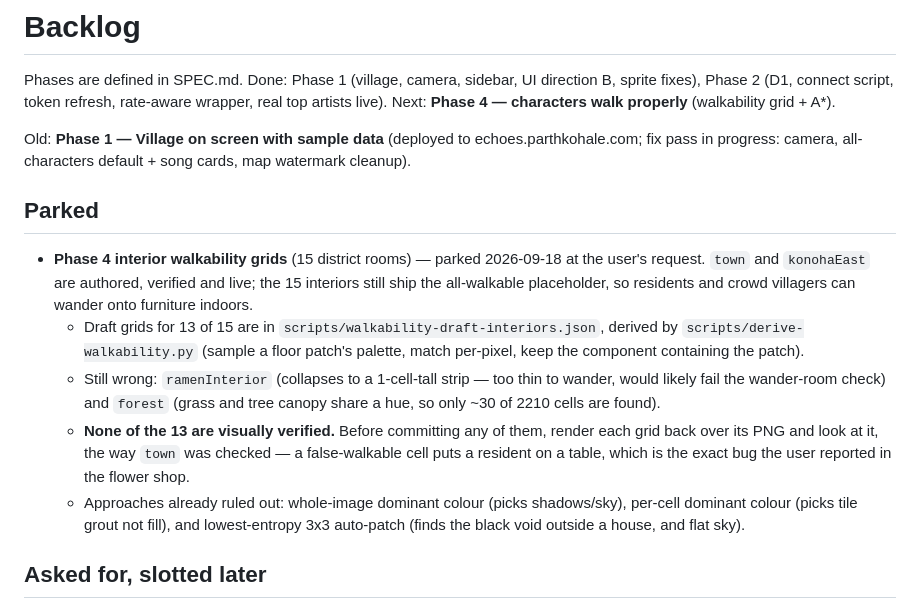
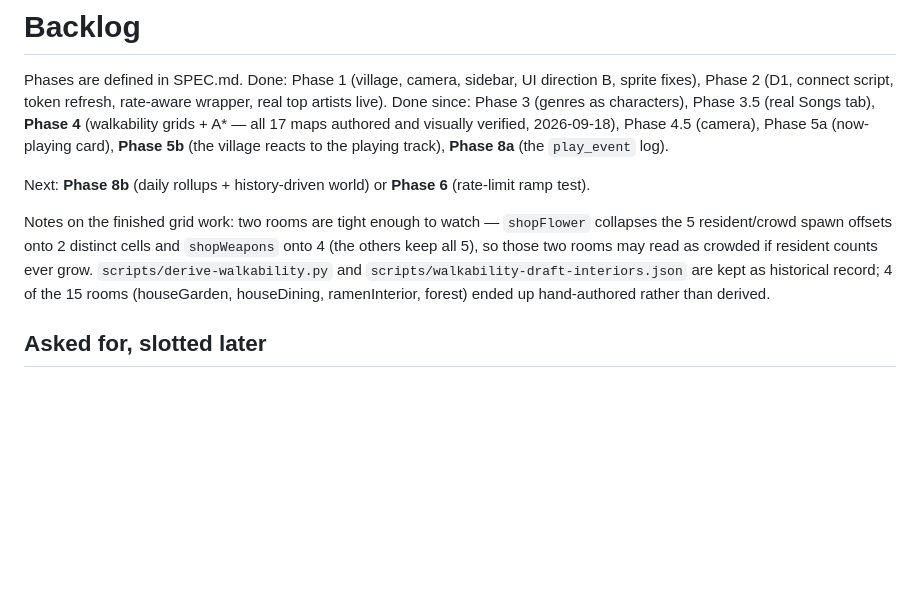
Before and after one commit to mavericksxx/echoes, a Markdown page: BACKLOG.md, the part around the change. Drawn GitHub-style; blank space fills up the shorter version.

Commit message:
Unpark the interior grids: Phase 4 is done
All 15 district interiors now have real, visually-verified walkability
grids, so the parked handoff notes are history rather than live guidance.

Claude-Session: https://claude.ai/code/session_01Sd9jdDckd2mK5ZB6HjMYjz

```diff
--- a/BACKLOG.md
+++ b/BACKLOG.md
@@ -1,26 +1,18 @@
 # Backlog
 
 Phases are defined in SPEC.md. Done: Phase 1 (village, camera, sidebar, UI direction B, sprite fixes), Phase 2 (D1, connect script, token refresh, rate-aware wrapper, real top artists live).
-Next: **Phase 4 — characters walk properly** (walkability grid + A*).
+Done since: Phase 3 (genres as characters), Phase 3.5 (real Songs tab), **Phase 4** (walkability
+grids + A* — all 17 maps authored and visually verified, 2026-09-18), Phase 4.5 (camera), Phase 5a
+(now-playing card), **Phase 5b** (the village reacts to the playing track), **Phase 8a** (the
+`play_event` log).
 
-Old: **Phase 1 — Village on screen with sample data** (deployed to echoes.parthkohale.com; fix pass in progress: camera, all-characters default + song cards, map watermark cleanup).
+Next: **Phase 8b** (daily rollups + history-driven world) or **Phase 6** (rate-limit ramp test).
 
-## Parked
-- **Phase 4 interior walkability grids** (15 district rooms) — parked 2026-09-18 at the user's
-  request. `town` and `konohaEast` are authored, verified and live; the 15 interiors still ship the
-  all-walkable placeholder, so residents and crowd villagers can wander onto furniture indoors.
-  - Draft grids for 13 of 15 are in `scripts/walkability-draft-interiors.json`, derived by
-    `scripts/derive-walkability.py` (sample a floor patch's palette, match per-pixel, keep the
-    component containing the patch).
-  - Still wrong: `ramenInterior` (collapses to a 1-cell-tall strip — too thin to wander, would
-    likely fail the wander-room check) and `forest` (grass and tree canopy share a hue, so only
-    ~30 of 2210 cells are found).
-  - **None of the 13 are visually verified.** Before committing any of them, render each grid back
-    over its PNG and look at it, the way `town` was checked — a false-walkable cell puts a resident
-    on a table, which is the exact bug the user reported in the flower shop.
-  - Approaches already ruled out: whole-image dominant colour (picks shadows/sky), per-cell dominant
-    colour (picks tile grout not fill), and lowest-entropy 3x3 auto-patch (finds the black void
-    outside a house, and flat sky).
+Notes on the finished grid work: two rooms are tight enough to watch — `shopFlower` collapses the 5
+resident/crowd spawn offsets onto 2 distinct cells and `shopWeapons` onto 4 (the others keep all 5),
+so those two rooms may read as crowded if resident counts ever grow. `scripts/derive-walkability.py`
+and `scripts/walkability-draft-interiors.json` are kept as historical record; 4 of the 15 rooms
+(houseGarden, houseDining, ramenInterior, forest) ended up hand-authored rather than derived.
 
 ## Asked for, slotted later
 - **Now-playing widget** (Phase 5a) — display-only card top-right, no controls. Asked 2026-09-18.
```
